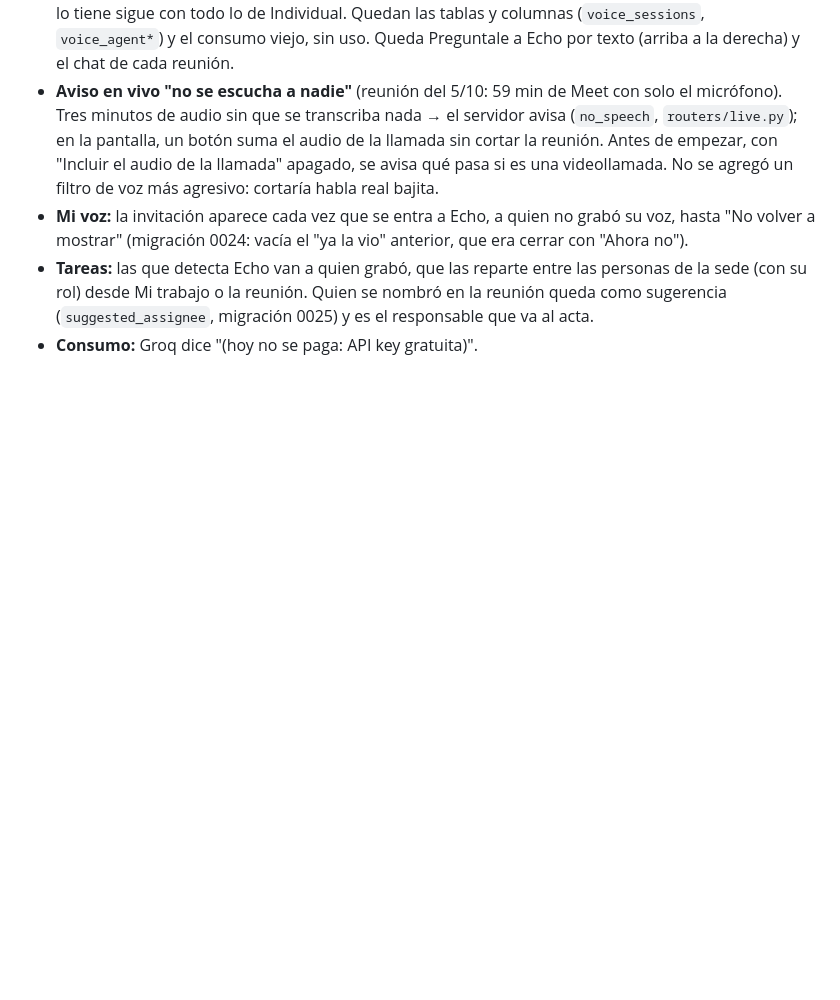
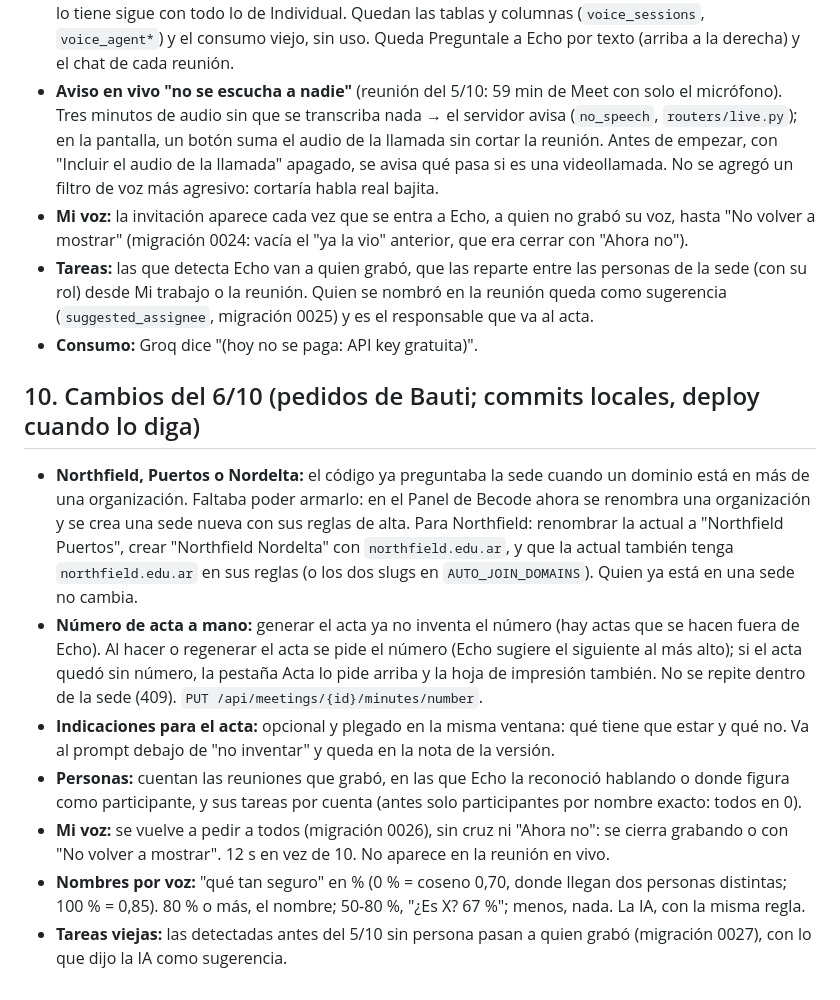
Before and after one commit to becodeb/echo2, a Markdown page: docs/plan-correcciones.md, the part around the change. Drawn GitHub-style; blank space fills up the shorter version.

Commit message:
Plan: cambios del 6/10
Co-Authored-By: Claude Opus 5.5 <noreply@anthropic.com>
Claude-Session: https://claude.ai/code/session_0111ydVa7wv8iwTNf453tiXr

```diff
--- a/docs/plan-correcciones.md
+++ b/docs/plan-correcciones.md
@@ -506,3 +506,32 @@ Pendiente de Bauti:
   nombró en la reunión queda como sugerencia (`suggested_assignee`, migración
   0025) y es el responsable que va al acta.
 - **Consumo:** Groq dice "(hoy no se paga: API key gratuita)".
+
+## 10. Cambios del 6/10 (pedidos de Bauti; commits locales, deploy cuando lo diga)
+
+- **Northfield, Puertos o Nordelta:** el código ya preguntaba la sede cuando un
+  dominio está en más de una organización. Faltaba poder armarlo: en el Panel
+  de Becode ahora se renombra una organización y se crea una sede nueva con sus
+  reglas de alta. Para Northfield: renombrar la actual a "Northfield Puertos",
+  crear "Northfield Nordelta" con `northfield.edu.ar`, y que la actual también
+  tenga `northfield.edu.ar` en sus reglas (o los dos slugs en
+  `AUTO_JOIN_DOMAINS`). Quien ya está en una sede no cambia.
+- **Número de acta a mano:** generar el acta ya no inventa el número (hay actas
+  que se hacen fuera de Echo). Al hacer o regenerar el acta se pide el número
+  (Echo sugiere el siguiente al más alto); si el acta quedó sin número, la
+  pestaña Acta lo pide arriba y la hoja de impresión también. No se repite
+  dentro de la sede (409). `PUT /api/meetings/{id}/minutes/number`.
+- **Indicaciones para el acta:** opcional y plegado en la misma ventana: qué
+  tiene que estar y qué no. Va al prompt debajo de "no inventar" y queda en la
+  nota de la versión.
+- **Personas:** cuentan las reuniones que grabó, en las que Echo la reconoció
+  hablando o donde figura como participante, y sus tareas por cuenta (antes
+  solo participantes por nombre exacto: todos en 0).
+- **Mi voz:** se vuelve a pedir a todos (migración 0026), sin cruz ni "Ahora
+  no": se cierra grabando o con "No volver a mostrar". 12 s en vez de 10. No
+  aparece en la reunión en vivo.
+- **Nombres por voz:** "qué tan seguro" en % (0 % = coseno 0,70, donde llegan
+  dos personas distintas; 100 % = 0,85). 80 % o más, el nombre; 50-80 %,
+  "¿Es X? 67 %"; menos, nada. La IA, con la misma regla.
+- **Tareas viejas:** las detectadas antes del 5/10 sin persona pasan a quien
+  grabó (migración 0027), con lo que dijo la IA como sugerencia.
```
